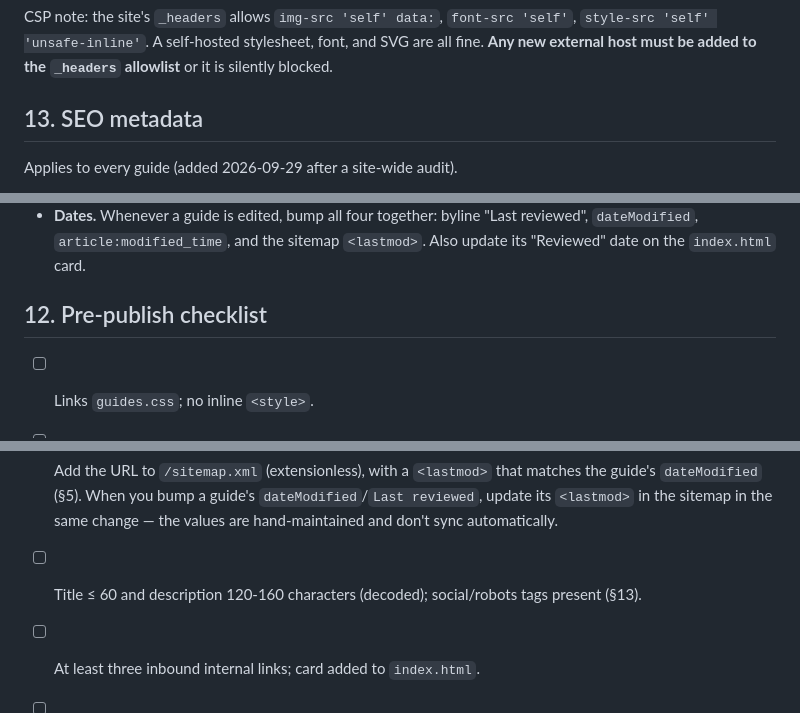
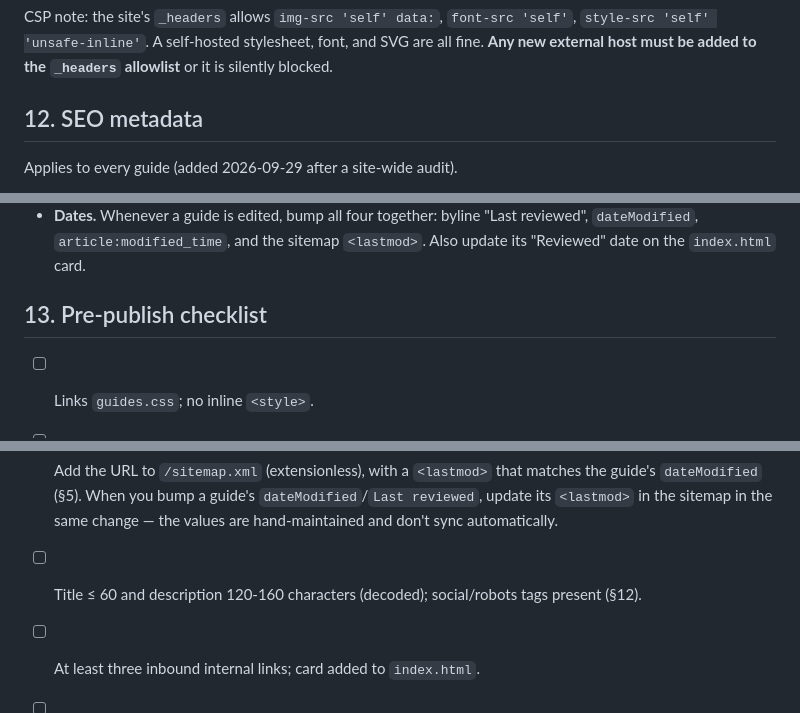
Before and after one commit to CZilla57/tradeready-legal, a Markdown page: guides/STANDARD.md, 3 parts joined by grey strips. Rendered like a GitHub page.

Commit message:
STANDARD.md: fix section numbering (SEO = 12, checklist = 13)
Co-Authored-By: Claude Sonnet 5.5 <noreply@anthropic.com>
Claude-Session: https://claude.ai/code/session_01DbEAeLX9sV1ZJ4Bn3ujuZg

```diff
--- a/guides/STANDARD.md
+++ b/guides/STANDARD.md
@@ -262,7 +262,7 @@ CSP note: the site's `_headers` allows `img-src 'self' data:`, `font-src 'self'`
 all fine. **Any new external host must be added to the `_headers` allowlist** or
 it is silently blocked.
 
-## 13. SEO metadata
+## 12. SEO metadata
 
 Applies to every guide (added 2026-09-29 after a site-wide audit).
 
@@ -285,7 +285,7 @@ Applies to every guide (added 2026-09-29 after a site-wide audit).
   "Last reviewed", `dateModified`, `article:modified_time`, and the sitemap
   `<lastmod>`. Also update its "Reviewed" date on the `index.html` card.
 
-## 12. Pre-publish checklist
+## 13. Pre-publish checklist
 
 - [ ] Links `guides.css`; no inline `<style>`.
 - [ ] Byline present with truthful Published + Last-reviewed dates.
@@ -305,6 +305,6 @@ Applies to every guide (added 2026-09-29 after a site-wide audit).
   matches the guide's `dateModified` (§5). When you bump a guide's
   `dateModified`/`Last reviewed`, update its `<lastmod>` in the sitemap in the
   same change — the values are hand-maintained and don't sync automatically.
-- [ ] Title ≤ 60 and description 120-160 characters (decoded); social/robots tags present (§13).
+- [ ] Title ≤ 60 and description 120-160 characters (decoded); social/robots tags present (§12).
 - [ ] At least three inbound internal links; card added to `index.html`.
 - [ ] No invented rates, stats, credentials, research, or capabilities.
```
